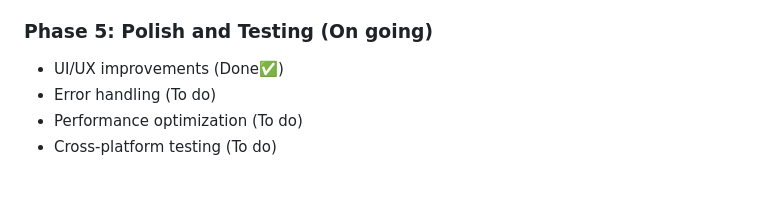
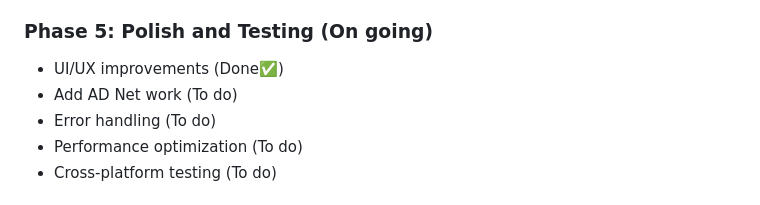
Before and after one commit to StevenSong-sTs/PDF-Tailor-Mobile, a Markdown page: DesignDoc.md, the part around the change. GitHub-like rendering.

Commit message:
Update Plan

```diff
--- a/DesignDoc.md
+++ b/DesignDoc.md
@@ -117,6 +117,7 @@ Step to implement the scan to pdf functionality:
 
 ### Phase 5: Polish and Testing (On going)
 - UI/UX improvements (Done✅)
+- Add AD Net work (To do)
 - Error handling (To do)
 - Performance optimization (To do)
 - Cross-platform testing (To do)
```
